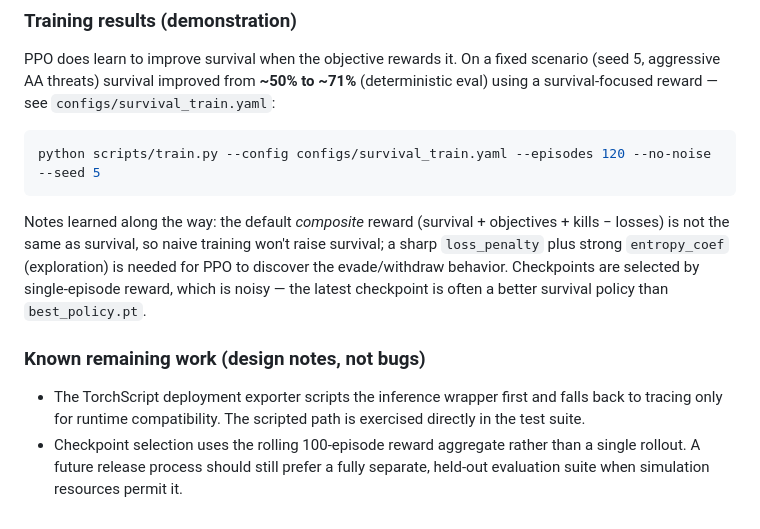
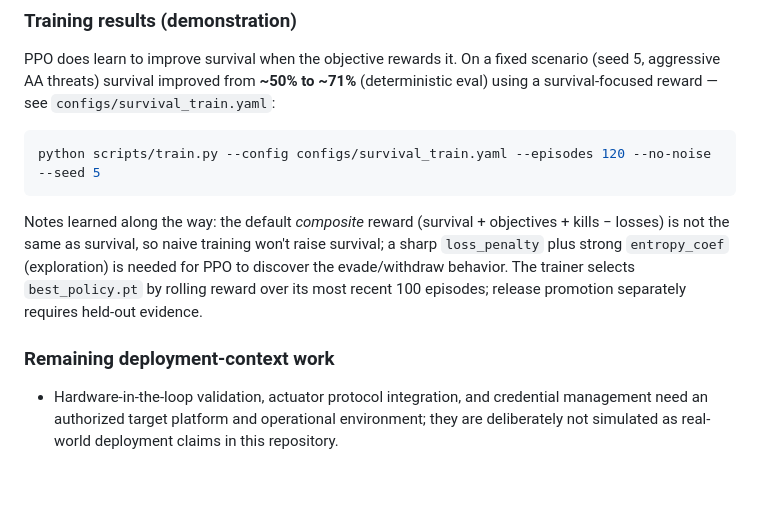
Before and after one commit to Mintenance-LTD/Aethelred-concept, a Markdown page: aethelred/README.md, the part around the change. Rendered like a GitHub page; blank space fills up the shorter version.

Commit message:
Clarify remaining deployment boundaries

```diff
--- a/aethelred/README.md
+++ b/aethelred/README.md
@@ -174,14 +174,12 @@ python scripts/train.py --config configs/survival_train.yaml --episodes 120 --no
 Notes learned along the way: the default *composite* reward (survival + objectives +
 kills − losses) is not the same as survival, so naive training won't raise survival;
 a sharp `loss_penalty` plus strong `entropy_coef` (exploration) is needed for PPO to
-discover the evade/withdraw behavior. Checkpoints are selected by single-episode reward,
-which is noisy — the latest checkpoint is often a better survival policy than `best_policy.pt`.
+discover the evade/withdraw behavior. The trainer selects `best_policy.pt` by
+rolling reward over its most recent 100 episodes; release promotion separately
+requires held-out evidence.
 
-### Known remaining work (design notes, not bugs)
+### Remaining deployment-context work
 
-- The TorchScript deployment exporter scripts the inference wrapper first and
-  falls back to tracing only for runtime compatibility. The scripted path is
-  exercised directly in the test suite.
-- Checkpoint selection uses the rolling 100-episode reward aggregate rather than
-  a single rollout. A future release process should still prefer a fully separate,
-  held-out evaluation suite when simulation resources permit it.
+- Hardware-in-the-loop validation, actuator protocol integration, and credential
+  management need an authorized target platform and operational environment; they
+  are deliberately not simulated as real-world deployment claims in this repository.
```
